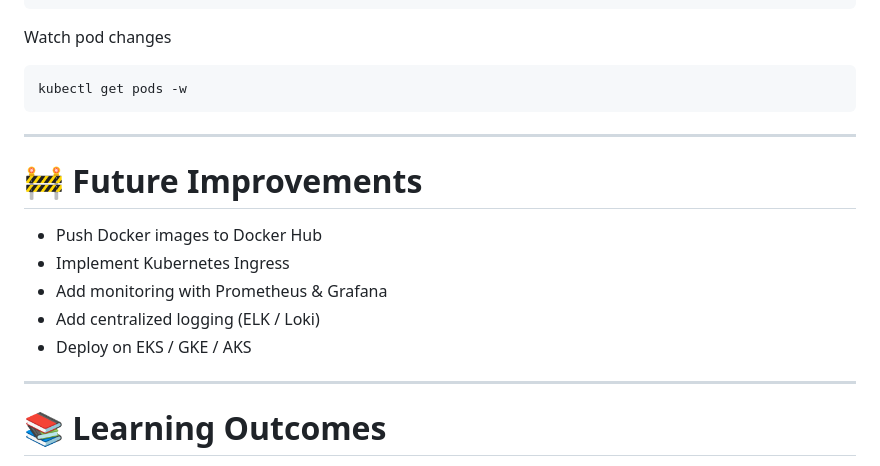
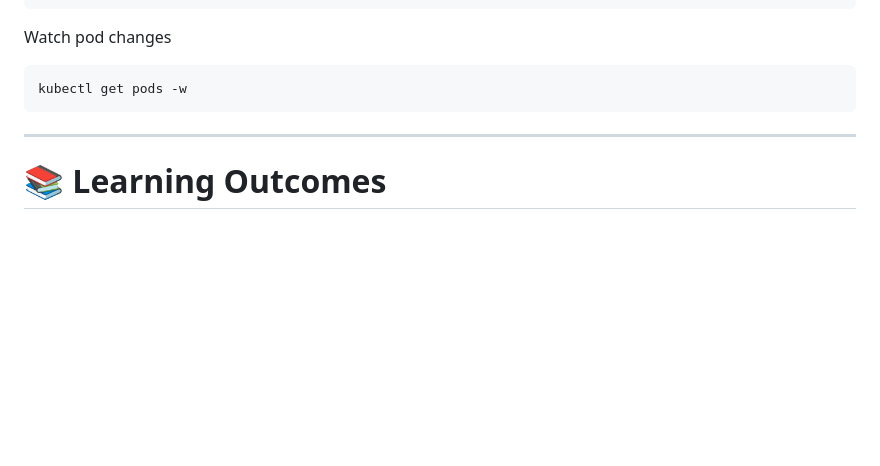
Before and after one commit to vipulsingh06/nginx-cicd-project, a Markdown page: README.md, the part around the change. Rendered like a GitHub page; blank space fills up the shorter version.

```diff
--- a/README.md
+++ b/README.md
@@ -305,16 +305,6 @@ kubectl get pods -w
 
 ---
 
-# 🚧 Future Improvements
-
-- Push Docker images to Docker Hub
-- Implement Kubernetes Ingress
-- Add monitoring with Prometheus & Grafana
-- Add centralized logging (ELK / Loki)
-- Deploy on EKS / GKE / AKS
-
----
-
 # 📚 Learning Outcomes
 
 This project demonstrates:
```
